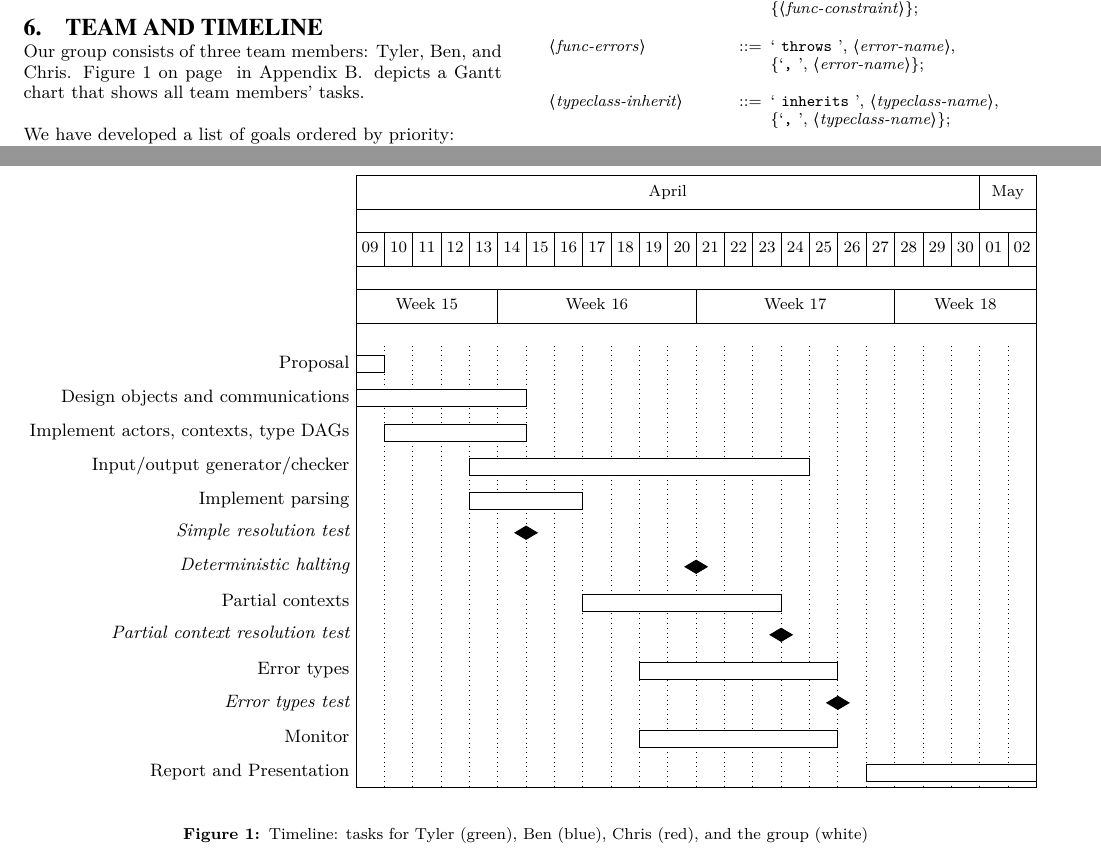
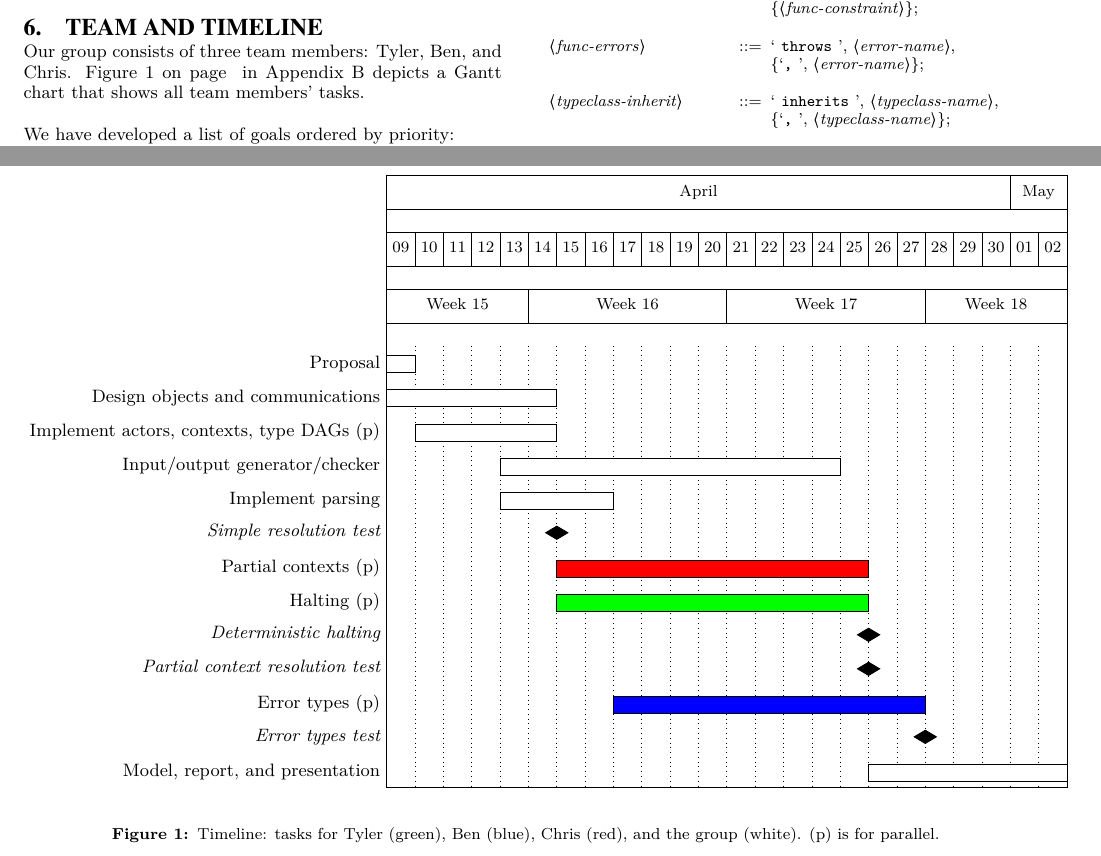
Before and after one commit to tylercecil/Paratype, a LaTeX paper (proposal/prop.tex): two parts of pages 4 and 5 of 5, joined at a grey line, cut so that both start at the same text. Compiled offline with pdfLaTeX.

Commit message:
MOD: Timeline finished?

```diff
--- a/proposal/prop.tex
+++ b/proposal/prop.tex
@@ -484,7 +484,7 @@ greater influence on running time.
 
 Our group consists of three team members: Tyler, Ben, and Chris.
 Figure~\ref{fig:schedule} on page~\pageref{fig:schedule} in
-Appendix~\ref{sec:schedule}. depicts a Gantt chart that shows all team members'
+Appendix~\ref{sec:schedule} depicts a Gantt chart that shows all team members'
 tasks.
 
 We have developed a list of goals ordered by priority:
@@ -603,31 +605,28 @@ We have developed a list of goals ordered by priority:
 \gantttitlecalendar{month=name, day, week=15} \\
 \ganttbar{Proposal}{2014-04-09}{2014-04-09}\\
 \ganttbar{Design objects and communications}{2014-04-09}{2014-04-14}\\
-\ganttbar{Implement actors, contexts, type DAGs}{2014-04-10}{2014-04-14}\\
+\ganttbar{Implement actors, contexts, type DAGs (p)}{2014-04-10}{2014-04-14}\\
 \ganttbar{Input/output generator/checker}{2014-04-13}{2014-04-24}\\
 \ganttbar{Implement parsing}{2014-04-13}{2014-04-16}\\
+\ganttmilestone{Simple resolution test}{2014-04-14}{2014-04-14}\\
+\ganttchris{Partial contexts (p)}{2014-04-15}{2014-04-25}\\
+\gantttyler{Halting (p)}{2014-04-15}{2014-04-25}\\
+\ganttmilestone{Deterministic halting}{2014-04-25}{2014-04-25}\\
+\ganttmilestone{Partial context resolution test}{2014-04-25}{2014-04-25}\\
+\ganttben{Error types (p)}{2014-04-17}{2014-04-27}\\
+\ganttmilestone{Error types test}{2014-04-27}{2014-04-27}\\
 
-\ganttmilestone{Simple resolution test}{2014-04-14}{2014-04-14}\\
-\ganttmilestone{Deterministic halting}{2014-04-20}{2014-04-20}\\
-\ganttbar{Partial contexts}{2014-04-17}{2014-04-23}\\
-\ganttmilestone{Partial context resolution test}{2014-04-23}{2014-04-23}\\
-\ganttbar{Error types}{2014-04-19}{2014-04-25}\\
-\ganttmilestone{Error types test}{2014-04-25}{2014-04-25}\\
-\ganttbar{Monitor}{2014-04-19}{2014-04-25}\\
-
-\ganttbar{Report and Presentation}{2014-04-27}{2014-05-02}
+\ganttbar{Model, report, and presentation}{2014-04-26}{2014-05-02}
 %\ganttchris{Error types}{2014-04-09}{2014-04-15}\\
 %\ganttben{}{2014-04-14}{2014-04-15}\\
 %\gantttyler{A Tyler task}{2014-04-14}{2014-04-15}\\
 %\ganttbar{A group task}{2014-04-14}{2014-04-15}
 \end{ganttchart}
 \vspace{3mm} % fix weird caption placement
-\caption{Timeline: tasks for Tyler (green), Ben (blue), Chris (red), and the
-group (white)}
+\caption{Timeline: tasks for Tyler (green), Ben (blue), Chris
+(red), and the group (white). (p) is for parallel.}
 \label{fig:schedule}
 \end{figure*}
 
-% why appropriate project?
-
 \balancecolumns
 \end{document}
```
Also changed, not shown: proposal/prop.tex (8 more changed lines).
